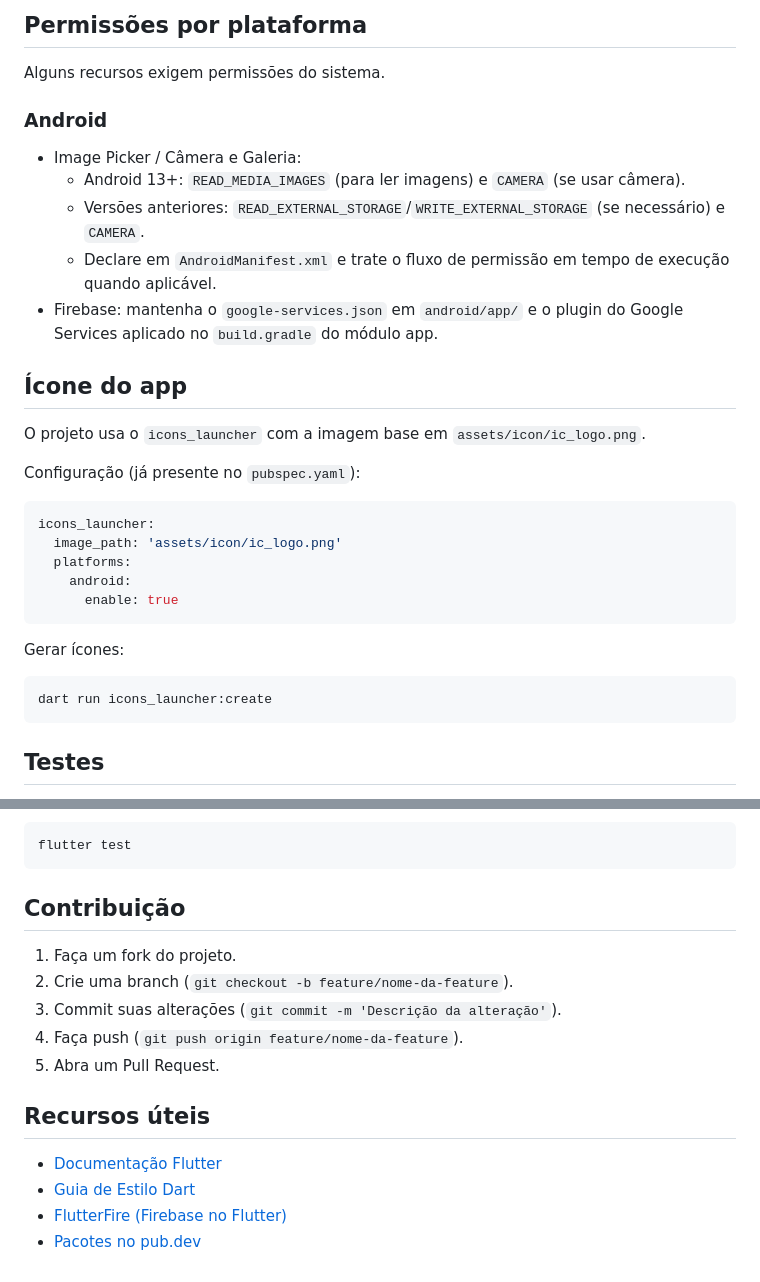
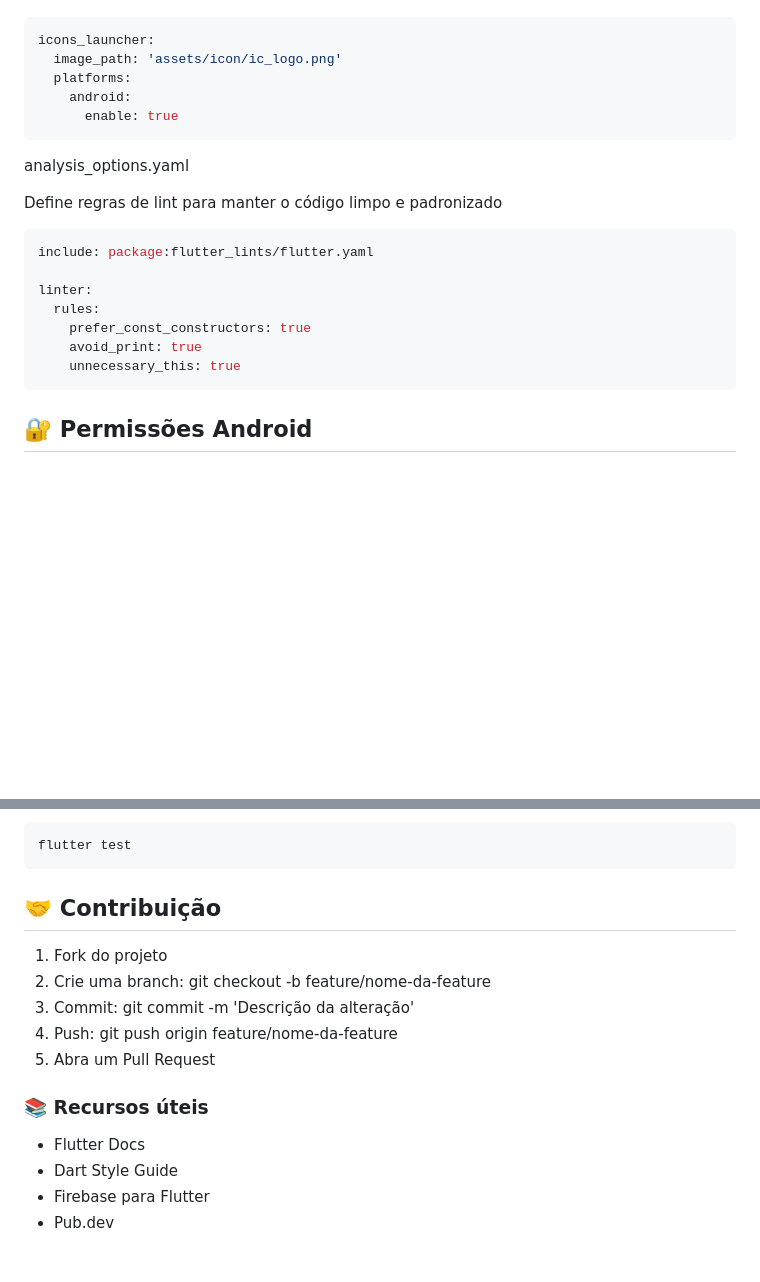
Before and after one commit to coelhoadler/pos-fiap-FRNT-TC-financeiro-mobile, a Markdown page: README.md, 2 parts joined by grey strips. Drawn GitHub-style; blank space fills up the shorter version.

````diff
--- a/README.md
+++ b/README.md
@@ -157,34 +98,23 @@ Dev dependencies:
-## Permissões por plataforma
-
-Alguns recursos exigem permissões do sistema.
-
-### Android
-
-- Image Picker / Câmera e Galeria:
-  - Android 13+: `READ_MEDIA_IMAGES` (para ler imagens) e `CAMERA` (se usar câmera).
-  - Versões anteriores: `READ_EXTERNAL_STORAGE`/`WRITE_EXTERNAL_STORAGE` (se necessário) e `CAMERA`.
-  - Declare em `AndroidManifest.xml` e trate o fluxo de permissão em tempo de execução quando aplicável.
-- Firebase: mantenha o `google-services.json` em `android/app/` e o plugin do Google Services aplicado no `build.gradle` do módulo app.
-
-## Ícone do app
-
-O projeto usa o `icons_launcher` com a imagem base em `assets/icon/ic_logo.png`.
-
-Configuração (já presente no `pubspec.yaml`):
-
-```yaml
+```sh
 icons_launcher:
   image_path: 'assets/icon/ic_logo.png'
   platforms:
     android:
       enable: true
 ```
+analysis_options.yaml
 
-Gerar ícones:
+Define regras de lint para manter o código limpo e padronizado
 
 ```sh
-dart run icons_launcher:create
+include: package:flutter_lints/flutter.yaml
+
+linter:
+  rules:
+    prefer_const_constructors: true
+    avoid_print: true
+    unnecessary_this: true
 ```
 
-## Testes
+## 🔐 Permissões Android
 
@@ -194,17 +131,17 @@ Execute os testes com:
 flutter test
 ```
 
-## Contribuição
+## 🤝 Contribuição
 
-1. Faça um fork do projeto.
-2. Crie uma branch (`git checkout -b feature/nome-da-feature`).
-3. Commit suas alterações (`git commit -m 'Descrição da alteração'`).
-4. Faça push (`git push origin feature/nome-da-feature`).
-5. Abra um Pull Request.
+1. Fork do projeto
+2. Crie uma branch: git checkout -b feature/nome-da-feature
+3. Commit: git commit -m 'Descrição da alteração'
+4. Push: git push origin feature/nome-da-feature
+5. Abra um Pull Request
 
-## Recursos úteis
+### 📚 Recursos úteis
 
-- [Documentação Flutter](https://docs.flutter.dev/)
-- [Guia de Estilo Dart](https://dart.dev/guides/language/effective-dart/style)
-- [FlutterFire (Firebase no Flutter)](https://firebase.flutter.dev/)
-- [Pacotes no pub.dev](https://pub.dev/)
+- Flutter Docs
+- Dart Style Guide
+- Firebase para Flutter
+- Pub.dev
````
Also changed, not shown: other parts of README.md (+80 -132 lines).
